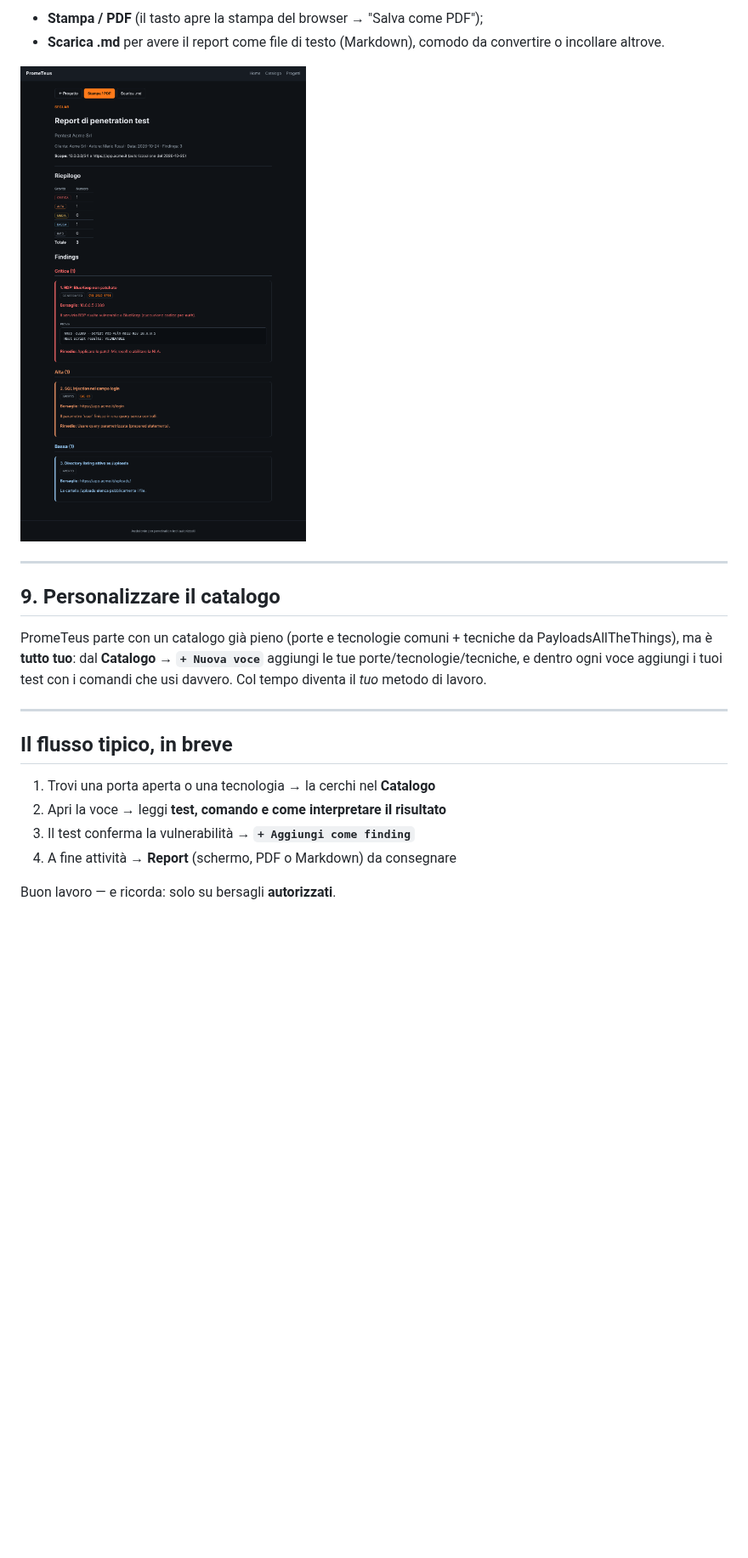
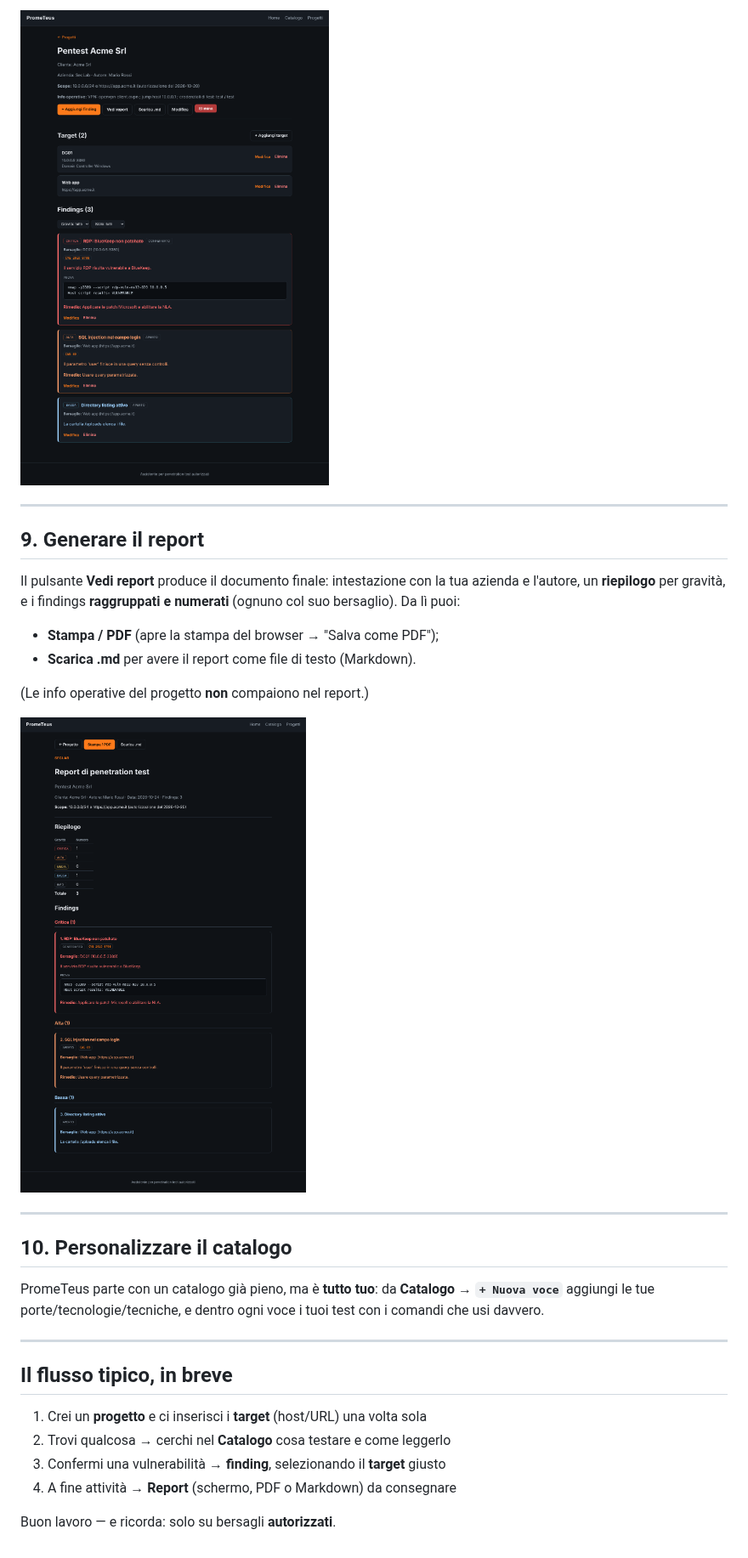
Before and after one commit to GianlorenzoGiuliani/PromeTeo, a Markdown page: GUIDA.md, the part around one of its changes. Shown at 85% size. GitHub-like rendering; pictures changed too: docs/img/05-progetto.png, docs/img/06-report.png; blank space fills up the shorter version.

```diff
--- a/GUIDA.md
+++ b/GUIDA.md
@@ -103,26 +94,36 @@ tua azienda e l'autore, un **riepilogo** per gravità, e i findings
 
-- **Stampa / PDF** (il tasto apre la stampa del browser → "Salva come PDF");
-- **Scarica .md** per avere il report come file di testo (Markdown), comodo da
-  convertire o incollare altrove.
+![La pagina di un progetto con target e findings](docs/img/05-progetto.png)
+
+---
+
+## 9. Generare il report
+
+Il pulsante **Vedi report** produce il documento finale: intestazione con la tua
+azienda e l'autore, un **riepilogo** per gravità, e i findings **raggruppati e
+numerati** (ognuno col suo bersaglio). Da lì puoi:
+
+- **Stampa / PDF** (apre la stampa del browser → "Salva come PDF");
+- **Scarica .md** per avere il report come file di testo (Markdown).
+
+(Le info operative del progetto **non** compaiono nel report.)
 
 ![Il report del progetto](docs/img/06-report.png)
 
 ---
 
-## 9. Personalizzare il catalogo
+## 10. Personalizzare il catalogo
 
-PromeTeus parte con un catalogo già pieno (porte e tecnologie comuni + tecniche
-da PayloadsAllTheThings), ma è **tutto tuo**: dal **Catalogo → `+ Nuova voce`**
-aggiungi le tue porte/tecnologie/tecniche, e dentro ogni voce aggiungi i tuoi
-test con i comandi che usi davvero. Col tempo diventa il *tuo* metodo di lavoro.
+PromeTeus parte con un catalogo già pieno, ma è **tutto tuo**: da
+**Catalogo → `+ Nuova voce`** aggiungi le tue porte/tecnologie/tecniche, e dentro
+ogni voce i tuoi test con i comandi che usi davvero.
 
 ---
 
 ## Il flusso tipico, in breve
 
-1. Trovi una porta aperta o una tecnologia → la cerchi nel **Catalogo**
-2. Apri la voce → leggi **test, comando e come interpretare il risultato**
-3. Il test conferma la vulnerabilità → **`+ Aggiungi come finding`**
+1. Crei un **progetto** e ci inserisci i **target** (host/URL) una volta sola
+2. Trovi qualcosa → cerchi nel **Catalogo** cosa testare e come leggerlo
+3. Confermi una vulnerabilità → **finding**, selezionando il **target** giusto
 4. A fine attività → **Report** (schermo, PDF o Markdown) da consegnare
 
 Buon lavoro — e ricorda: solo su bersagli **autorizzati**.
```
Also changed, not shown: other parts of GUIDA.md (+29 -38 lines), docs/img/04-nuovo-finding.png.
